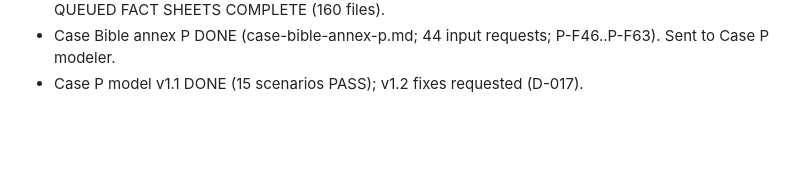
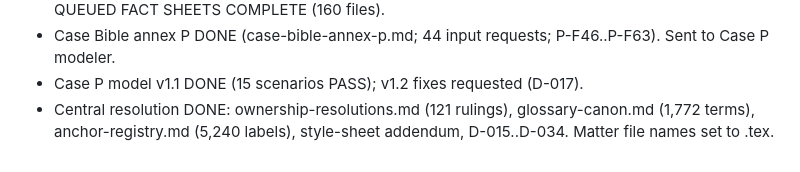
Before and after one commit to Luph/neurolab, a Markdown page: book/bible/tracker.md, the part around the change. Drawn GitHub-style; blank space fills up the shorter version.

Commit message:
Ownership resolutions, glossary canon, anchor registry

```diff
--- a/book/bible/tracker.md
+++ b/book/bible/tracker.md
@@ -84,3 +84,4 @@
 - Done: t-thermal-exclusions, t-nuclear-liability, t-nuclear-decom-waste, pumped-storage (Snowy 2.0), t-storage-safety, geothermal-risk-facilities, us-offshore-wind-2025, vineyard-wind-2024. ALL QUEUED FACT SHEETS COMPLETE (160 files).
 - Case Bible annex P DONE (case-bible-annex-p.md; 44 input requests; P-F46..P-F63). Sent to Case P modeler.
 - Case P model v1.1 DONE (15 scenarios PASS); v1.2 fixes requested (D-017).
+- Central resolution DONE: ownership-resolutions.md (121 rulings), glossary-canon.md (1,772 terms), anchor-registry.md (5,240 labels), style-sheet addendum, D-015..D-034. Matter file names set to .tex.
```
